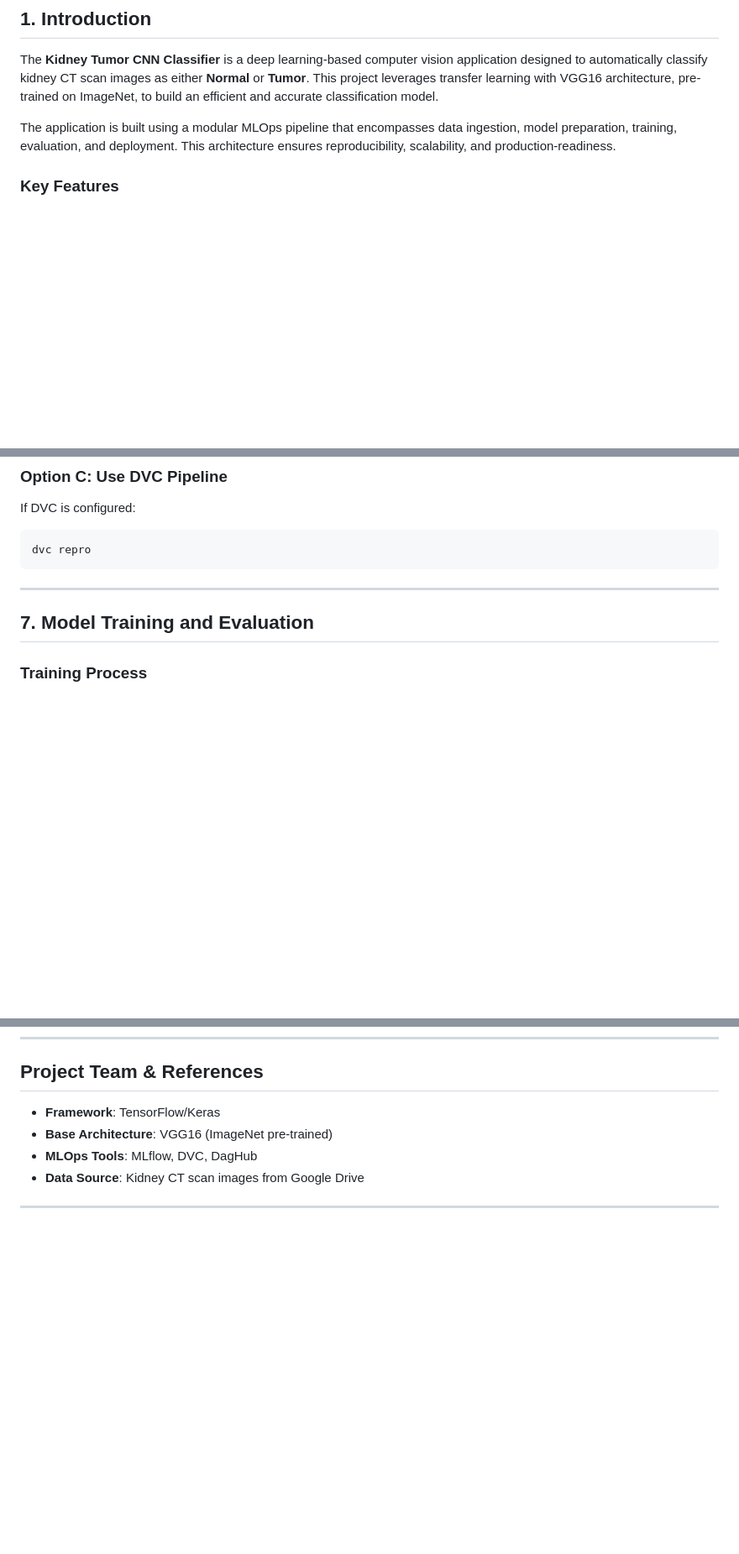
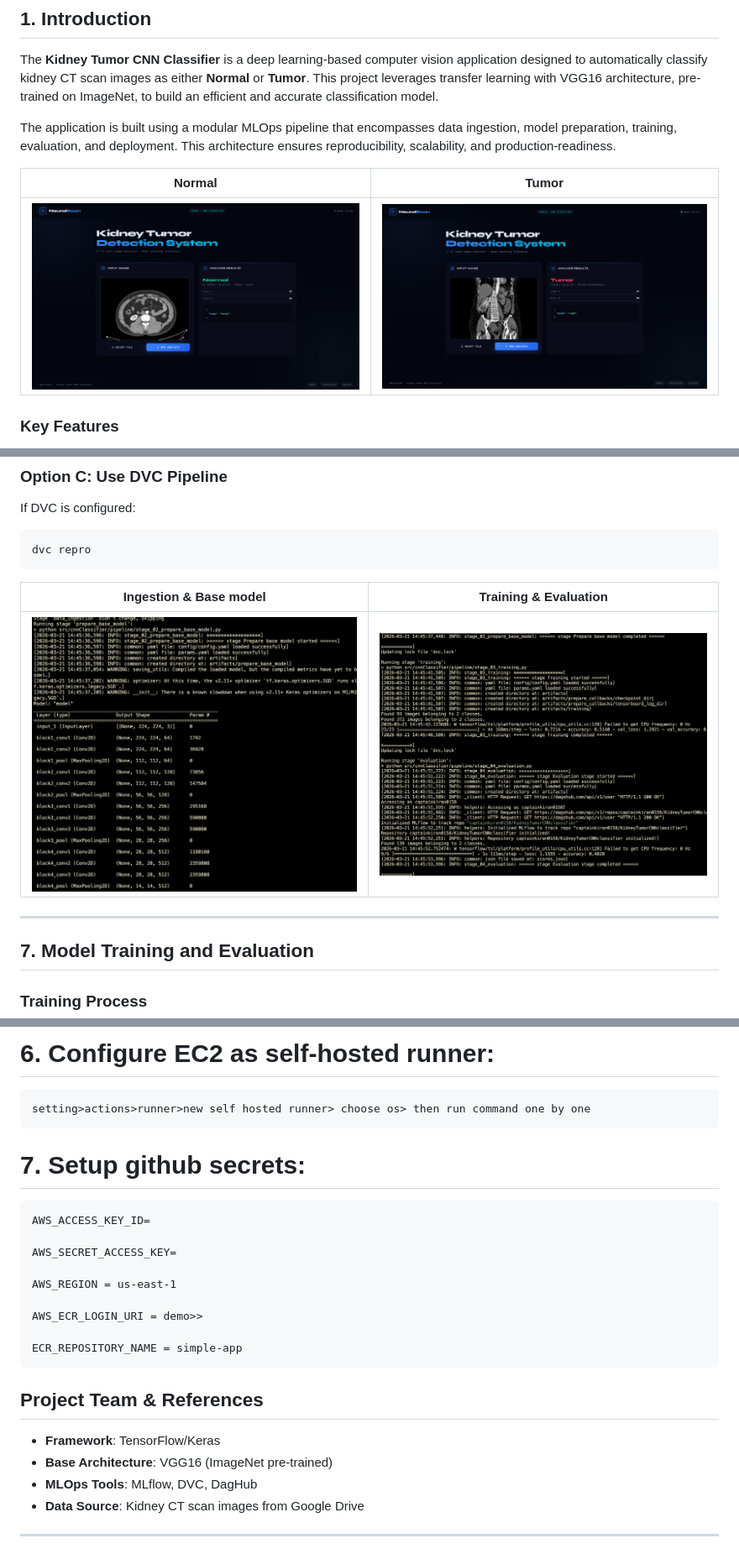
Before and after one commit to captainKLSH/KidneyTumorCNNclassifier, a Markdown page: README.md, 3 parts joined by grey strips. Shown: that part at 84% size. GitHub-like rendering; pictures changed too: def.png (added), eva.png (added), nor.png (added); blank space fills up the shorter version.

````diff
--- a/README.md
+++ b/README.md
@@ -5,6 +5,10 @@
 The **Kidney Tumor CNN Classifier** is a deep learning-based computer vision application designed to automatically classify kidney CT scan images as either **Normal** or **Tumor**. This project leverages transfer learning with VGG16 architecture, pre-trained on ImageNet, to build an efficient and accurate classification model.
 
 The application is built using a modular MLOps pipeline that encompasses data ingestion, model preparation, training, evaluation, and deployment. This architecture ensures reproducibility, scalability, and production-readiness.
+
+|Normal|Tumor|
+|-|-|
+|<img src="./nor.png" width="600px">|<img src="./def.png" width="600px">|
 
 ### Key Features
 
@@ -257,7 +271,9 @@ If DVC is configured:
 ```bash
 dvc repro
 ```
-
+|Ingestion & Base model|Training & Evaluation|
+|-|-|
+|<img src="./tra.png" width="500px">|<img src="./eva.png" width="500px">|
 ---
 
 ## 7. Model Training and Evaluation
@@ -494,3 +544,22 @@ pip install tensorflow-metal>=1.2.0
+# 6. Configure EC2 as self-hosted runner:
+    setting>actions>runner>new self hosted runner> choose os> then run command one by one
+
+
+# 7. Setup github secrets:
+
+    AWS_ACCESS_KEY_ID=
+
+    AWS_SECRET_ACCESS_KEY=
+
+    AWS_REGION = us-east-1
+
+    AWS_ECR_LOGIN_URI = demo>>
+
+    ECR_REPOSITORY_NAME = simple-app
+
+
+
+
 ## Project Team & References
 
 - **Framework**: TensorFlow/Keras
````
Also changed, not shown: other parts of README.md (+69 -25 lines), inputImage.jpg (added), 7 other files.
